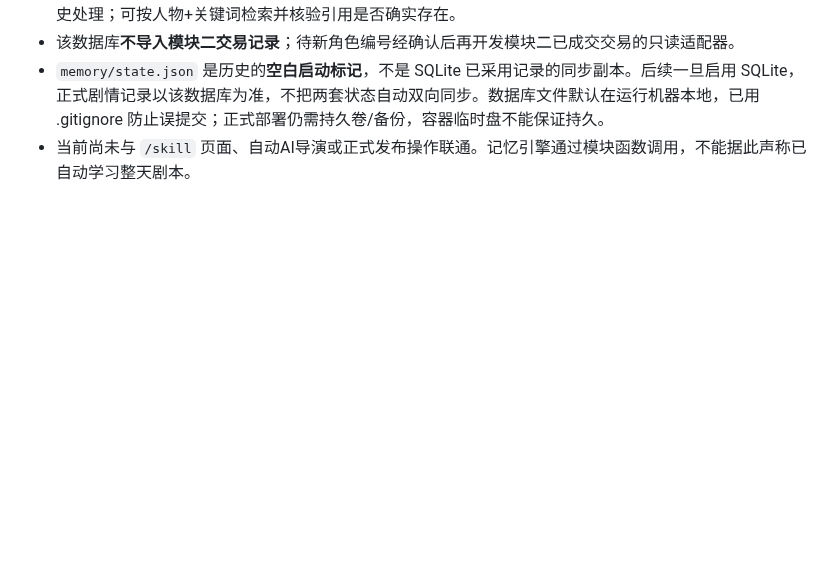
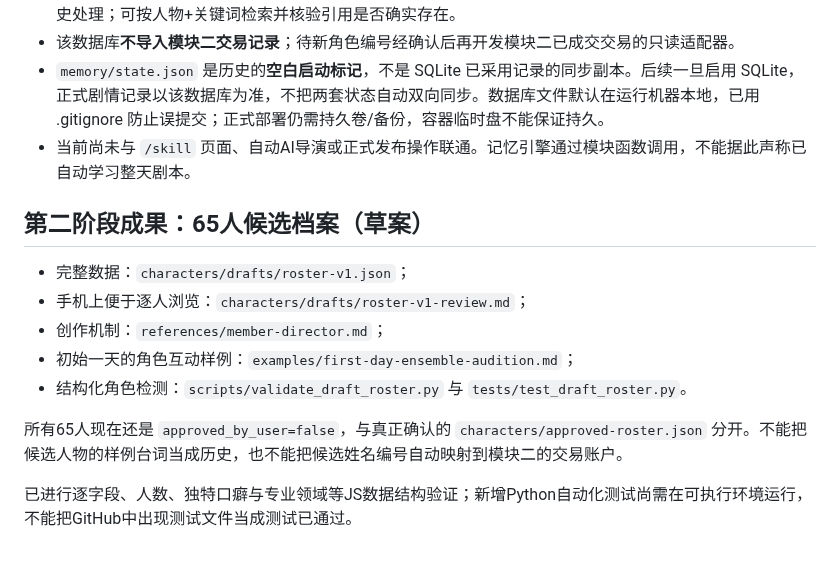
Before and after one commit to dalulu05168/-Skill, a Markdown page: skills/p004-fiction-director/README.md, the part around the change. Rendered like a GitHub page; blank space fills up the shorter version.

Commit message:
docs(P004): connect standalone director entry to 65-person draft and integrity checks

```diff
--- a/skills/p004-fiction-director/README.md
+++ b/skills/p004-fiction-director/README.md
@@ -33,3 +33,15 @@
 - 该数据库**不导入模块二交易记录**；待新角色编号经确认后再开发模块二已成交交易的只读适配器。
 - `memory/state.json` 是历史的**空白启动标记**，不是 SQLite 已采用记录的同步副本。后续一旦启用 SQLite，正式剧情记录以该数据库为准，不把两套状态自动双向同步。数据库文件默认在运行机器本地，已用 .gitignore 防止误提交；正式部署仍需持久卷/备份，容器临时盘不能保证持久。
 - 当前尚未与 `/skill` 页面、自动AI导演或正式发布操作联通。记忆引擎通过模块函数调用，不能据此声称已自动学习整天剧本。
+
+## 第二阶段成果：65人候选档案（草案）
+
+- 完整数据：`characters/drafts/roster-v1.json`；
+- 手机上便于逐人浏览：`characters/drafts/roster-v1-review.md`；
+- 创作机制：`references/member-director.md`；
+- 初始一天的角色互动样例：`examples/first-day-ensemble-audition.md`；
+- 结构化角色检测：`scripts/validate_draft_roster.py` 与 `tests/test_draft_roster.py`。
+
+所有65人现在还是 `approved_by_user=false`，与真正确认的 `characters/approved-roster.json` 分开。不能把候选人物的样例台词当成历史，也不能把候选姓名编号自动映射到模块二的交易账户。
+
+已进行逐字段、人数、独特口癖与专业领域等JS数据结构验证；新增Python自动化测试尚需在可执行环境运行，不能把GitHub中出现测试文件当成测试已通过。
```
